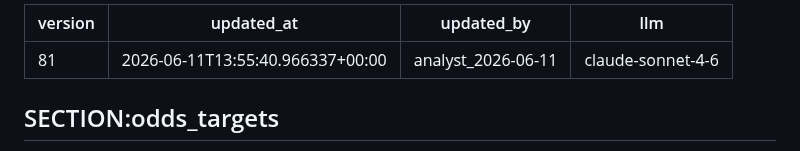
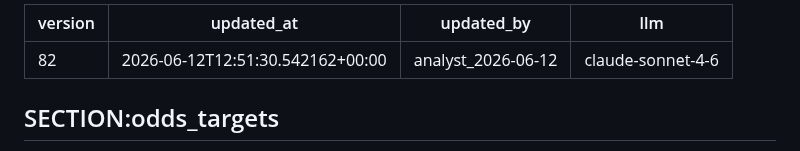
Before and after one commit to joaopgms/tobias, a Markdown page: skills/scout_skills.md, the part around the change. Drawn GitHub-style.

Commit message:
analyst: patch scout_skills v82 (2026-06-12)

```diff
--- a/skills/scout_skills.md
+++ b/skills/scout_skills.md
@@ -1,7 +1,7 @@
 ---
-version: 81
-updated_at: 2026-06-11T13:55:40.966337+00:00
-updated_by: analyst_2026-06-11
+version: 82
+updated_at: 2026-06-12T12:51:30.542162+00:00
+updated_by: analyst_2026-06-12
 llm: claude-sonnet-4-6
 ---
 
```
